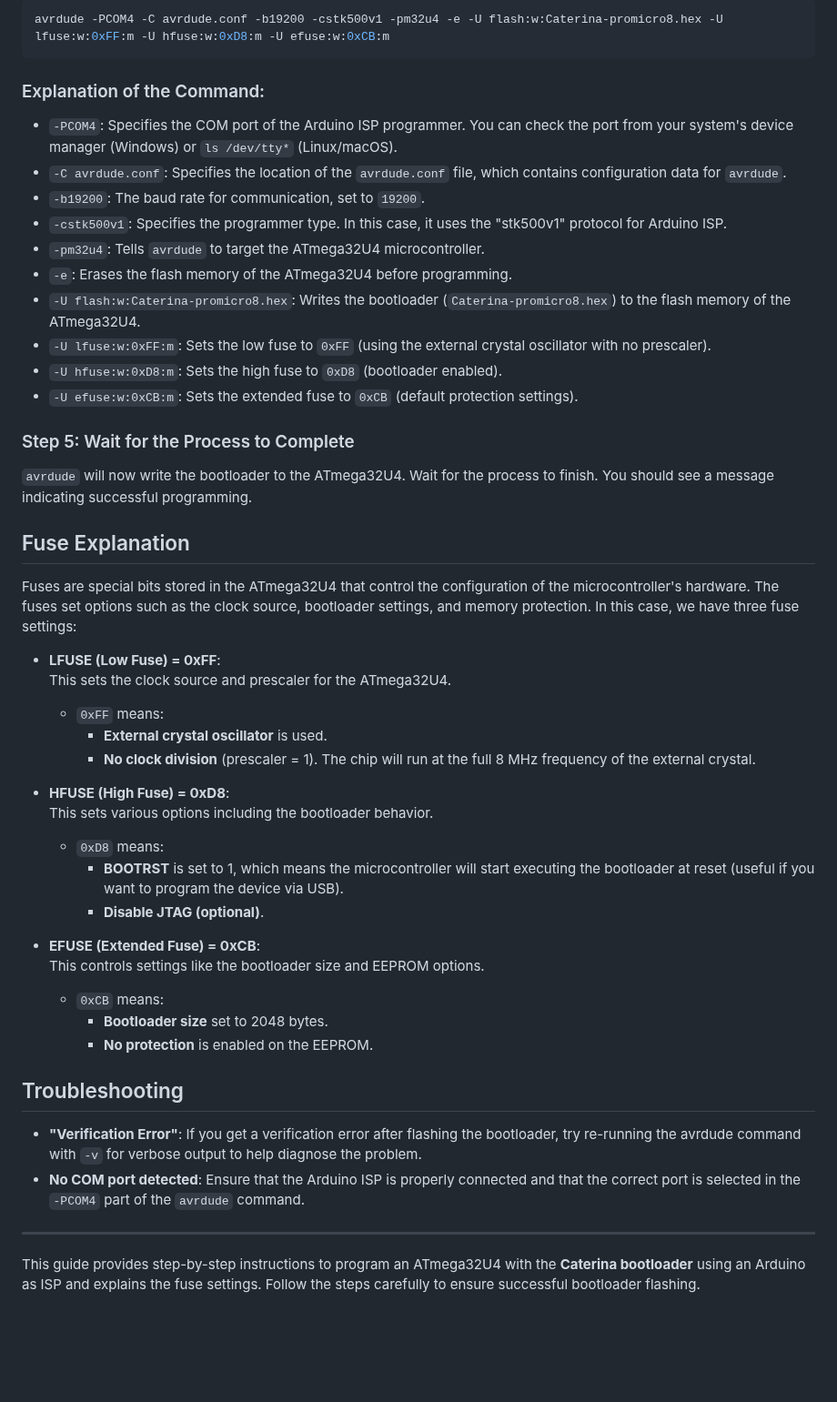
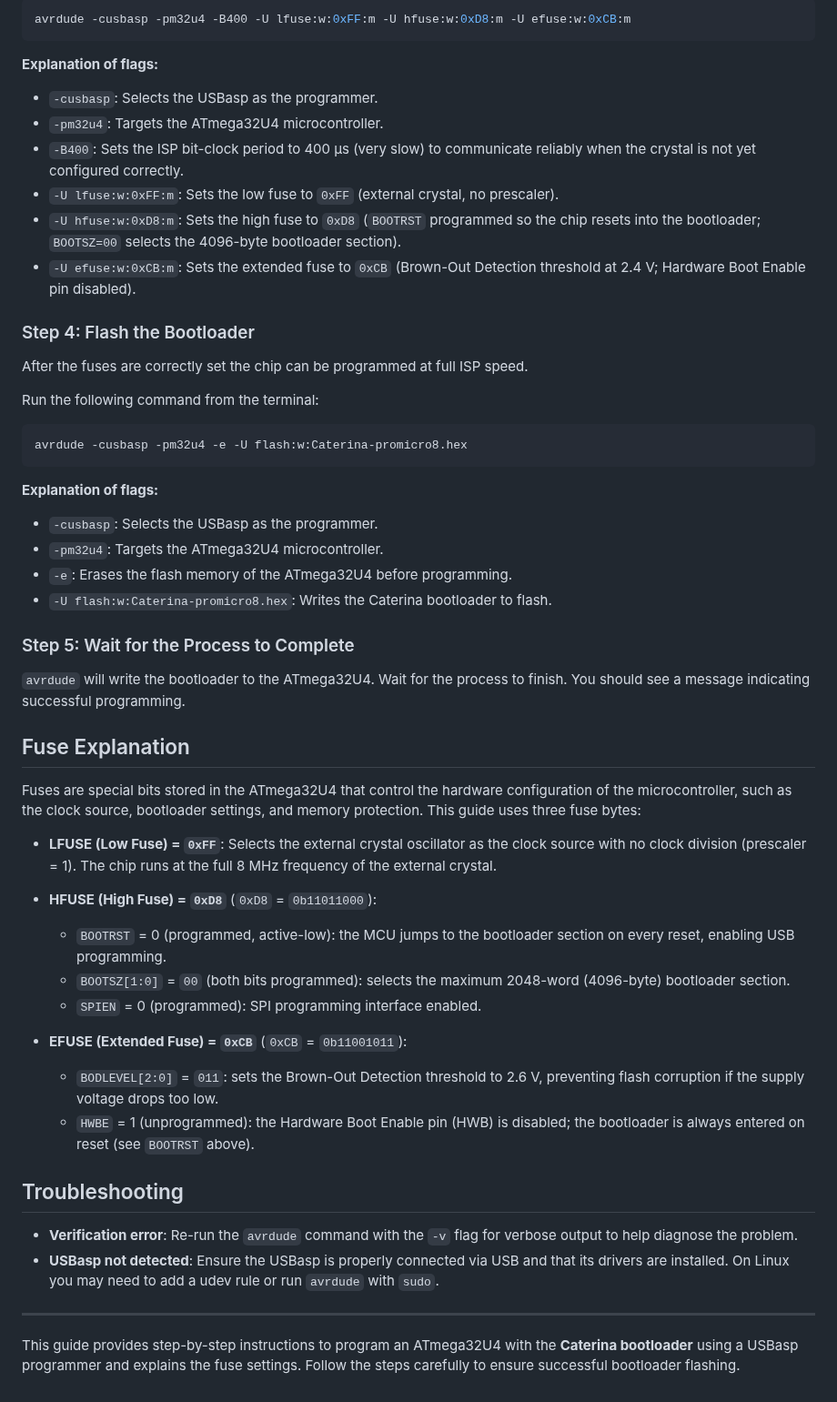
Before and after one commit to nos86/TFM-100, a Markdown page: bootloader/README.md, the part around one of its changes. Shown at 91% size. GitHub-like rendering; blank space fills up the shorter version.

````diff
--- a/bootloader/README.md
+++ b/bootloader/README.md
@@ -50,52 +74,77 @@ Run the following command from the terminal or command prompt:
 
 ```bash
-avrdude -PCOM4 -C avrdude.conf -b19200 -cstk500v1 -pm32u4 -e -U flash:w:Caterina-promicro8.hex -U lfuse:w:0xFF:m -U hfuse:w:0xD8:m -U efuse:w:0xCB:m
+avrdude -cusbasp -pm32u4 -B400 -U lfuse:w:0xFF:m -U hfuse:w:0xD8:m -U efuse:w:0xCB:m
 ```
 
-### Explanation of the Command:
+**Explanation of flags:**
 
-- `-PCOM4`: Specifies the COM port of the Arduino ISP programmer. You can check the port from your system's device manager (Windows) or `ls /dev/tty*` (Linux/macOS).
-- `-C avrdude.conf`: Specifies the location of the `avrdude.conf` file, which contains configuration data for `avrdude`.
-- `-b19200`: The baud rate for communication, set to `19200`.
-- `-cstk500v1`: Specifies the programmer type. In this case, it uses the "stk500v1" protocol for Arduino ISP.
-- `-pm32u4`: Tells `avrdude` to target the ATmega32U4 microcontroller.
-- `-e`: Erases the flash memory of the ATmega32U4 before programming.
-- `-U flash:w:Caterina-promicro8.hex`: Writes the bootloader (`Caterina-promicro8.hex`) to the flash memory of the ATmega32U4.
-- `-U lfuse:w:0xFF:m`: Sets the low fuse to `0xFF` (using the external crystal oscillator with no prescaler).
-- `-U hfuse:w:0xD8:m`: Sets the high fuse to `0xD8` (bootloader enabled).
-- `-U efuse:w:0xCB:m`: Sets the extended fuse to `0xCB` (default protection settings).
+*   `-cusbasp`: Selects the USBasp as the programmer.
+*   `-pm32u4`: Targets the ATmega32U4 microcontroller.
+*   `-B400`: Sets the ISP bit-clock period to 400 µs (very slow) to communicate
+    reliably when the crystal is not yet configured correctly.
+*   `-U lfuse:w:0xFF:m`: Sets the low fuse to `0xFF` (external crystal, no
+    prescaler).
+*   `-U hfuse:w:0xD8:m`: Sets the high fuse to `0xD8` (`BOOTRST` programmed so
+    the chip resets into the bootloader; `BOOTSZ=00` selects the 4096-byte
+    bootloader section).
+*   `-U efuse:w:0xCB:m`: Sets the extended fuse to `0xCB` (Brown-Out Detection
+    threshold at 2.4 V; Hardware Boot Enable pin disabled).
+
+### Step 4: Flash the Bootloader
+
+After the fuses are correctly set the chip can be programmed at full ISP speed.
+
+Run the following command from the terminal:
+
+```bash
+avrdude -cusbasp -pm32u4 -e -U flash:w:Caterina-promicro8.hex
+```
+
+**Explanation of flags:**
+
+*   `-cusbasp`: Selects the USBasp as the programmer.
+*   `-pm32u4`: Targets the ATmega32U4 microcontroller.
+*   `-e`: Erases the flash memory of the ATmega32U4 before programming.
+*   `-U flash:w:Caterina-promicro8.hex`: Writes the Caterina bootloader to flash.
 
 ### Step 5: Wait for the Process to Complete
 
-`avrdude` will now write the bootloader to the ATmega32U4. Wait for the process to finish. You should see a message indicating successful programming.
+`avrdude` will write the bootloader to the ATmega32U4. Wait for the process to
+finish. You should see a message indicating successful programming.
 
 ## Fuse Explanation
 
-Fuses are special bits stored in the ATmega32U4 that control the configuration of the microcontroller's hardware. The fuses set options such as the clock source, bootloader settings, and memory protection. In this case, we have three fuse settings:
+Fuses are special bits stored in the ATmega32U4 that control the hardware
+configuration of the microcontroller, such as the clock source, bootloader settings,
+and memory protection. This guide uses three fuse bytes:
 
-- **LFUSE (Low Fuse) = 0xFF**:
-  This sets the clock source and prescaler for the ATmega32U4.
-  - `0xFF` means:
-    - **External crystal oscillator** is used.
-    - **No clock division** (prescaler = 1). The chip will run at the full 8 MHz frequency of the external crystal.
+*   **LFUSE (Low Fuse) = `0xFF`**: Selects the external crystal oscillator as the
+    clock source with no clock division (prescaler = 1). The chip runs at the full
+    8 MHz frequency of the external crystal.
 
-- **HFUSE (High Fuse) = 0xD8**:
-  This sets various options including the bootloader behavior.
-  - `0xD8` means:
-    - **BOOTRST** is set to 1, which means the microcontroller will start executing the bootloader at reset (useful if you want to program the device via USB).
-    - **Disable JTAG (optional)**.
+*   **HFUSE (High Fuse) = `0xD8`** (`0xD8` = `0b11011000`):
+    *   `BOOTRST` = 0 (programmed, active-low): the MCU jumps to the bootloader
+        section on every reset, enabling USB programming.
+    *   `BOOTSZ[1:0]` = `00` (both bits programmed): selects the maximum 2048-word
+        (4096-byte) bootloader section.
+    *   `SPIEN` = 0 (programmed): SPI programming interface enabled.
 
-- **EFUSE (Extended Fuse) = 0xCB**:
-  This controls settings like the bootloader size and EEPROM options.
-  - `0xCB` means:
-    - **Bootloader size** set to 2048 bytes.
-    - **No protection** is enabled on the EEPROM.
+*   **EFUSE (Extended Fuse) = `0xCB`** (`0xCB` = `0b11001011`):
+    *   `BODLEVEL[2:0]` = `011`: sets the Brown-Out Detection threshold to 2.6 V,
+        preventing flash corruption if the supply voltage drops too low.
+    *   `HWBE` = 1 (unprogrammed): the Hardware Boot Enable pin (HWB) is disabled;
+        the bootloader is always entered on reset (see `BOOTRST` above).
 
 ## Troubleshooting
 
-- **"Verification Error"**: If you get a verification error after flashing the bootloader, try re-running the avrdude command with `-v` for verbose output to help diagnose the problem.
-- **No COM port detected**: Ensure that the Arduino ISP is properly connected and that the correct port is selected in the `-PCOM4` part of the `avrdude` command.
+*   **Verification error**: Re-run the `avrdude` command with the `-v` flag for
+    verbose output to help diagnose the problem.
+*   **USBasp not detected**: Ensure the USBasp is properly connected via USB and
+    that its drivers are installed. On Linux you may need to add a udev rule or run
+    `avrdude` with `sudo`.
 
 ---
 
-This guide provides step-by-step instructions to program an ATmega32U4 with the **Caterina bootloader** using an Arduino as ISP and explains the fuse settings. Follow the steps carefully to ensure successful bootloader flashing.
+This guide provides step-by-step instructions to program an ATmega32U4 with the
+**Caterina bootloader** using a USBasp programmer and explains the fuse settings.
+Follow the steps carefully to ensure successful bootloader flashing.
````
Also changed, not shown: other parts of bootloader/README.md (+52 -28 lines), bootloader/Arduino_ISP_wires.jpg (deleted), bootloader/adapter.png (added), 1 other file.
